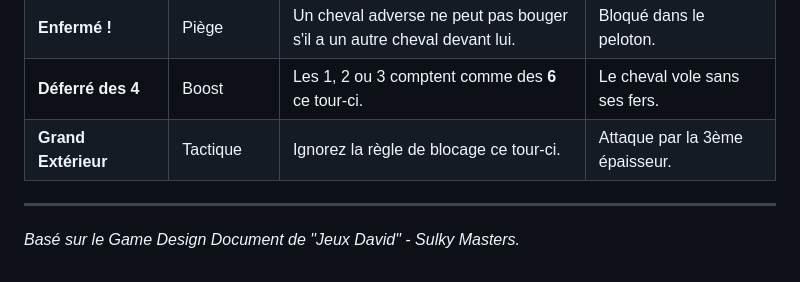
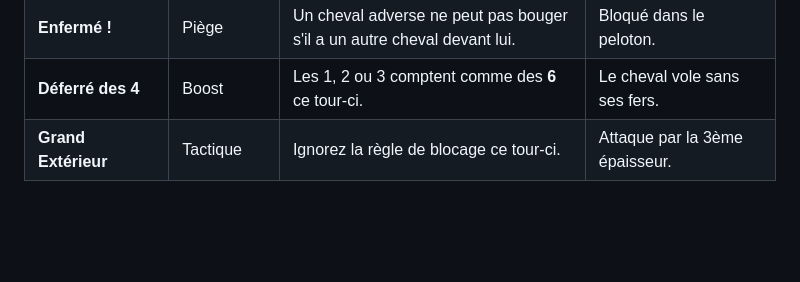
Before and after one commit to progfrance/sulky_masters, a Markdown page: v1/README.md, the part around the change. Drawn GitHub-style; blank space fills up the shorter version.

```diff
--- a/v1/README.md
+++ b/v1/README.md
@@ -52,6 +52,3 @@ Les cartes ajoutent de la technique, de la triche et de l'arbitrage. [cite_start
 | **Enfermé !** | Piège | Un cheval adverse ne peut pas bouger s'il a un autre cheval devant lui. | Bloqué dans le peloton. |
 | **Déferré des 4** | Boost | Les 1, 2 ou 3 comptent comme des **6** ce tour-ci. | Le cheval vole sans ses fers. |
 | **Grand Extérieur** | Tactique | Ignorez la règle de blocage ce tour-ci. | Attaque par la 3ème épaisseur. |
-
----
-*Basé sur le Game Design Document de "Jeux David" - Sulky Masters.*
```
